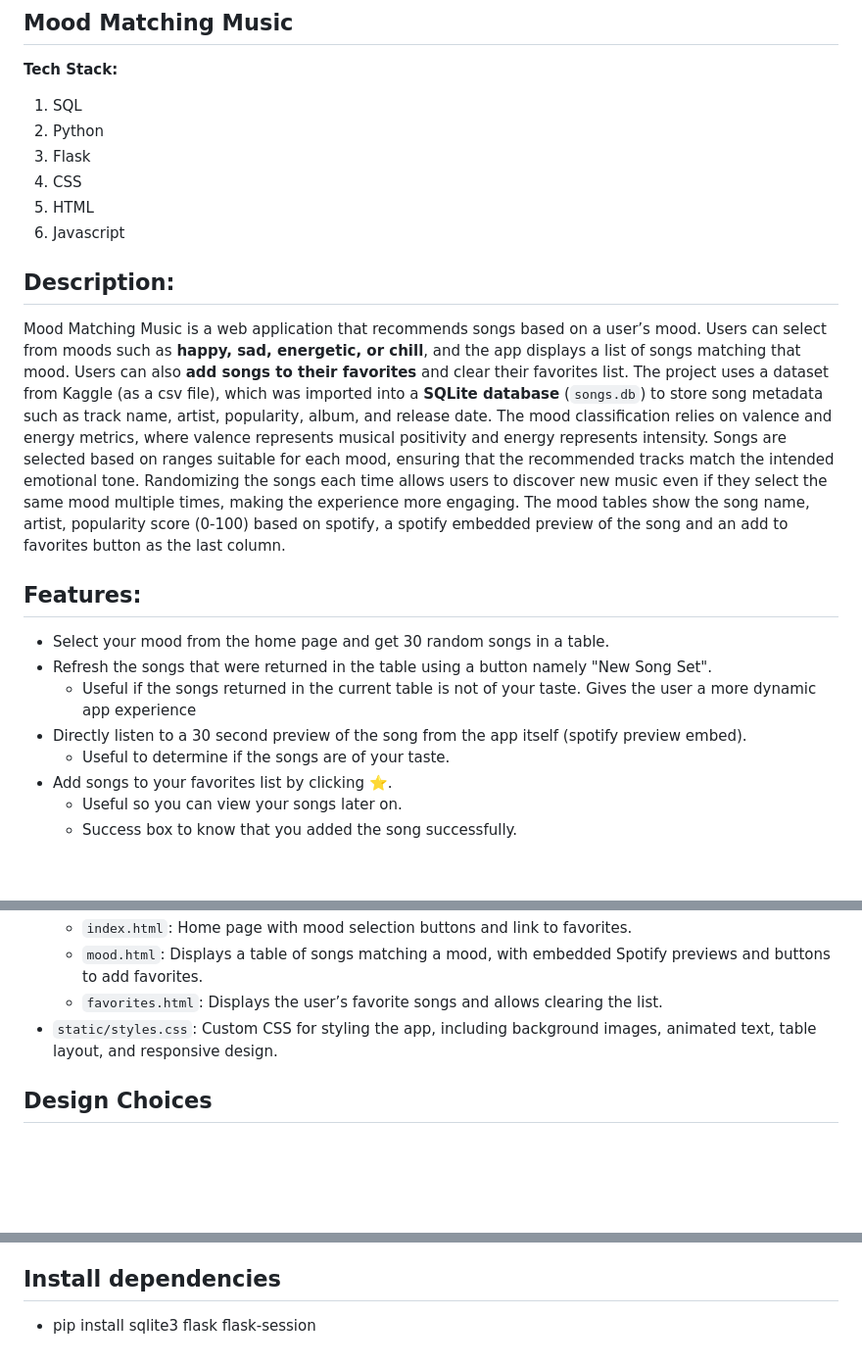
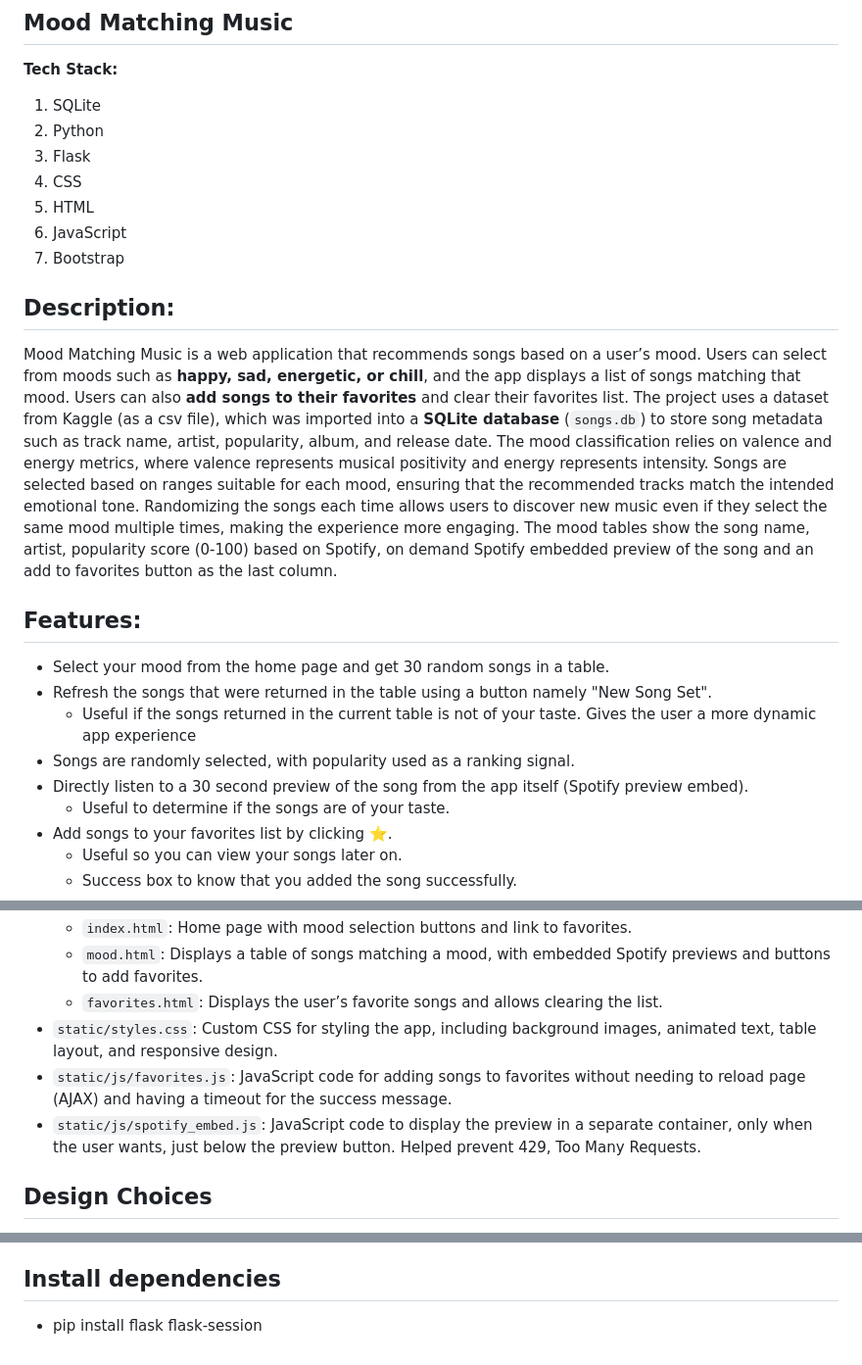
Before and after one commit to sekithas/mood-matching-music, a Markdown page: README.md, 3 parts joined by grey strips. Shown at 98% size. Rendered like a GitHub page; blank space fills up the shorter version.

```diff
--- a/README.md
+++ b/README.md
@@ -2,21 +2,23 @@
 
 __Tech Stack:__
 
-1. SQL
+1. SQLite
 2. Python
 3. Flask
 4. CSS
 5. HTML
-6. Javascript
+6. JavaScript
+7. Bootstrap
 
 ## Description:
-Mood Matching Music is a web application that recommends songs based on a user’s mood. Users can select from moods such as **happy, sad, energetic, or chill**, and the app displays a list of songs matching that mood. Users can also **add songs to their favorites** and clear their favorites list. The project uses a dataset from Kaggle (as a csv file), which was imported into a **SQLite database** (`songs.db`) to store song metadata such as track name, artist, popularity, album, and release date. The mood classification relies on valence and energy metrics, where valence represents musical positivity and energy represents intensity. Songs are selected based on ranges suitable for each mood, ensuring that the recommended tracks match the intended emotional tone. Randomizing the songs each time allows users to discover new music even if they select the same mood multiple times, making the experience more engaging. The mood tables show the song name, artist, popularity score (0-100) based on spotify, a spotify embedded preview of the song and an add to favorites button as the last column.
+Mood Matching Music is a web application that recommends songs based on a user’s mood. Users can select from moods such as **happy, sad, energetic, or chill**, and the app displays a list of songs matching that mood. Users can also **add songs to their favorites** and clear their favorites list. The project uses a dataset from Kaggle (as a csv file), which was imported into a **SQLite database** (`songs.db`) to store song metadata such as track name, artist, popularity, album, and release date. The mood classification relies on valence and energy metrics, where valence represents musical positivity and energy represents intensity. Songs are selected based on ranges suitable for each mood, ensuring that the recommended tracks match the intended emotional tone. Randomizing the songs each time allows users to discover new music even if they select the same mood multiple times, making the experience more engaging. The mood tables show the song name, artist, popularity score (0-100) based on Spotify, on demand Spotify embedded preview of the song and an add to favorites button as the last column.
 
 ## Features:
 - Select your mood from the home page and get 30 random songs in a table.
 - Refresh the songs that were returned in the table using a button namely "New Song Set".
     - Useful if the songs returned in the current table is not of your taste. Gives the user a more dynamic app experience
-- Directly listen to a 30 second preview of the song from the app itself (spotify preview embed).
+- Songs are randomly selected, with popularity used as a ranking signal.
+- Directly listen to a 30 second preview of the song from the app itself (Spotify preview embed).
     - Useful to determine if the songs are of your taste.
 - Add songs to your favorites list by clicking ⭐️.
     - Useful so you can view your songs later on.
@@ -35,6 +37,8 @@ Mood Matching Music is a web application that recommends songs based on a user
     - `mood.html`: Displays a table of songs matching a mood, with embedded Spotify previews and buttons to add favorites.
     - `favorites.html`: Displays the user’s favorite songs and allows clearing the list.
 - `static/styles.css`: Custom CSS for styling the app, including background images, animated text, table layout, and responsive design.
+- `static/js/favorites.js`: JavaScript code for adding songs to favorites without needing to reload page (AJAX) and having a timeout for the success message.
+- `static/js/spotify_embed.js`: JavaScript code to display the preview in a separate container, only when the user wants, just below the preview button. Helped prevent 429, Too Many Requests.
 
 ## Design Choices
 - While databases were considered for favorites, sessions was chosen instead of databases because of its simplicity in implementation in a personal app.
@@ -43,4 +47,4 @@ Mood Matching Music is a web application that recommends songs based on a user
 - Spotify embed is used instead of storing audio locally because it is simple and legal.
 
 ## Install dependencies
-- pip install sqlite3 flask flask-session
+- pip install flask flask-session
```
